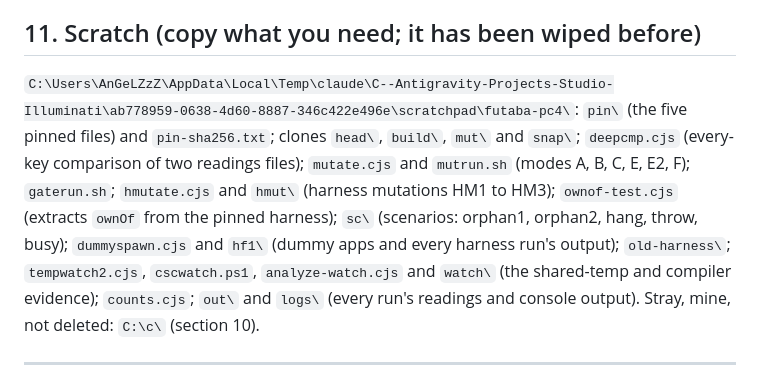
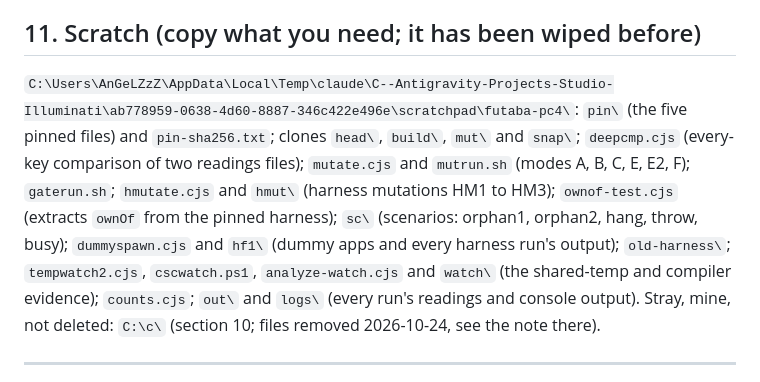
Before and after one commit to Gemanoneko/quicklauncher, a Markdown page: Docs/QuickLaunch_QA_PC4Harness_2026-10-04.md, the part around one of its changes. Drawn GitHub-style.

Commit message:
docs: note removal of C:\c QA leftovers

```diff
--- a/Docs/QuickLaunch_QA_PC4Harness_2026-10-04.md
+++ b/Docs/QuickLaunch_QA_PC4Harness_2026-10-04.md
@@ -192,7 +192,7 @@ My own faults, found and removed before any number here depended on them: (1) a
 
 ## 11. Scratch (copy what you need; it has been wiped before)
 
-`C:\Users\AnGeLZzZ\AppData\Local\Temp\claude\C--Antigravity-Projects-Studio-Illuminati\ab778959-0638-4d60-8887-346c422e496e\scratchpad\futaba-pc4\`: `pin\` (the five pinned files) and `pin-sha256.txt`; clones `head\`, `build\`, `mut\` and `snap\`; `deepcmp.cjs` (every-key comparison of two readings files); `mutate.cjs` and `mutrun.sh` (modes A, B, C, E, E2, F); `gaterun.sh`; `hmutate.cjs` and `hmut\` (harness mutations HM1 to HM3); `ownof-test.cjs` (extracts `ownOf` from the pinned harness); `sc\` (scenarios: orphan1, orphan2, hang, throw, busy); `dummyspawn.cjs` and `hf1\` (dummy apps and every harness run's output); `old-harness\`; `tempwatch2.cjs`, `cscwatch.ps1`, `analyze-watch.cjs` and `watch\` (the shared-temp and compiler evidence); `counts.cjs`; `out\` and `logs\` (every run's readings and console output). Stray, mine, not deleted: `C:\c\` (section 10).
+`C:\Users\AnGeLZzZ\AppData\Local\Temp\claude\C--Antigravity-Projects-Studio-Illuminati\ab778959-0638-4d60-8887-346c422e496e\scratchpad\futaba-pc4\`: `pin\` (the five pinned files) and `pin-sha256.txt`; clones `head\`, `build\`, `mut\` and `snap\`; `deepcmp.cjs` (every-key comparison of two readings files); `mutate.cjs` and `mutrun.sh` (modes A, B, C, E, E2, F); `gaterun.sh`; `hmutate.cjs` and `hmut\` (harness mutations HM1 to HM3); `ownof-test.cjs` (extracts `ownOf` from the pinned harness); `sc\` (scenarios: orphan1, orphan2, hang, throw, busy); `dummyspawn.cjs` and `hf1\` (dummy apps and every harness run's output); `old-harness\`; `tempwatch2.cjs`, `cscwatch.ps1`, `analyze-watch.cjs` and `watch\` (the shared-temp and compiler evidence); `counts.cjs`; `out\` and `logs\` (every run's readings and console output). Stray, mine, not deleted: `C:\c\` (section 10; files removed 2026-10-24, see the note there).
 
 ---
 
```
Also changed, not shown: other parts of Docs/QuickLaunch_QA_PC4Harness_2026-10-04.md (+1 -1 lines).
